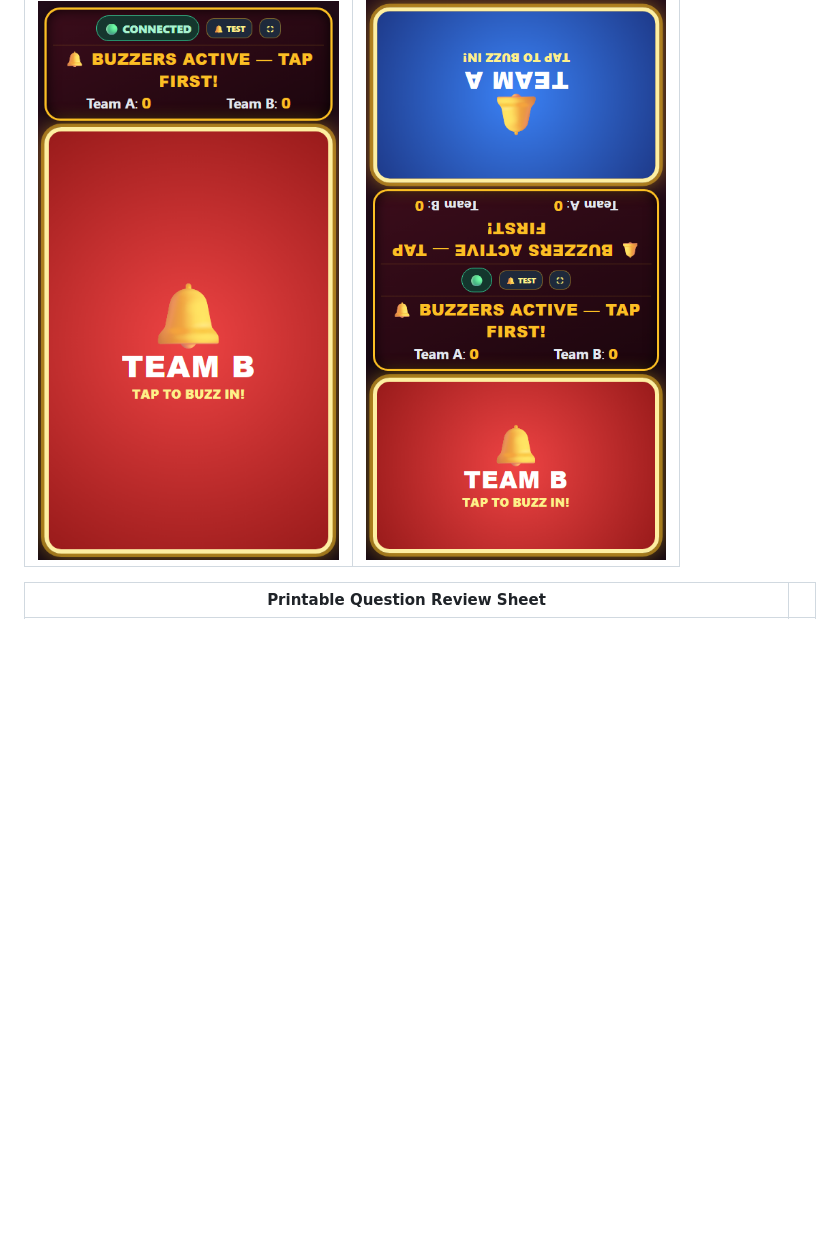
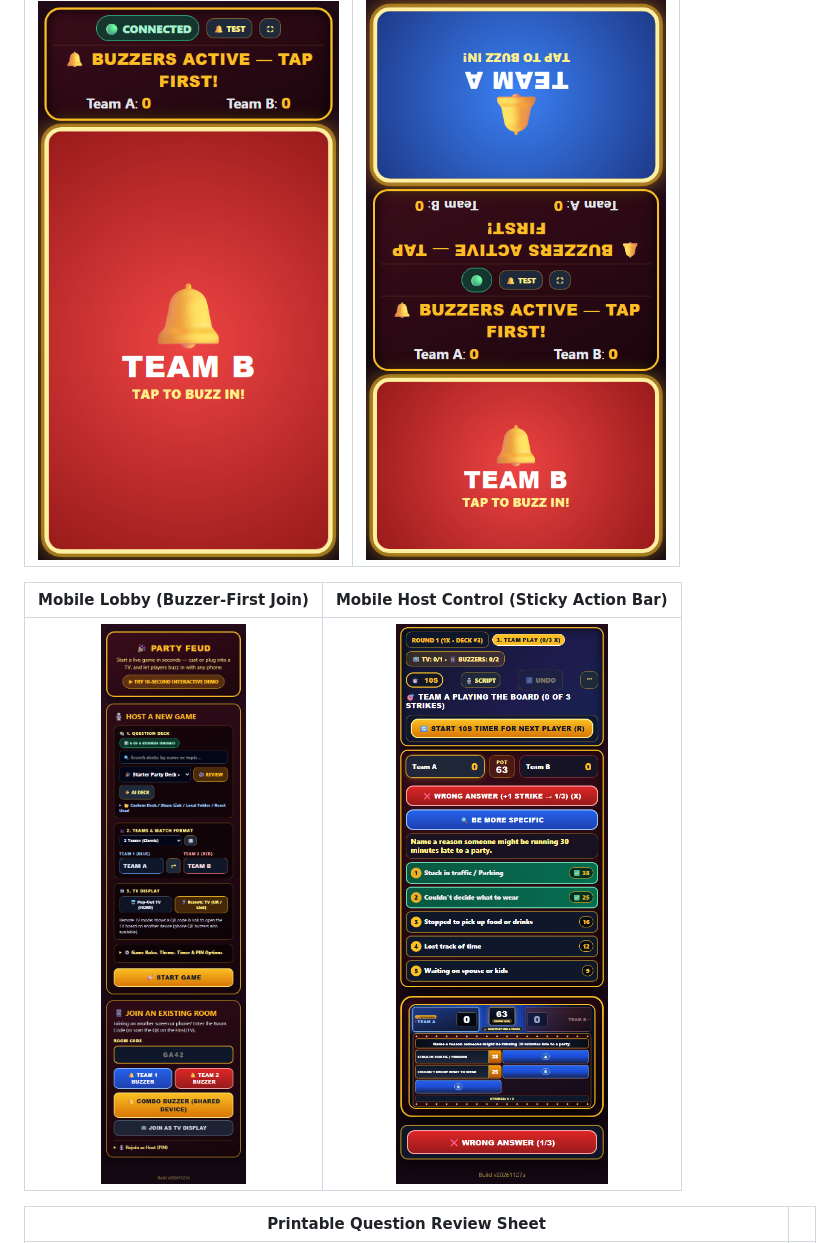
Before and after one commit to BrownGenius/feud, a Markdown page: README.md, the part around the change. Drawn GitHub-style; pictures changed too: docs/screenshots/mobile-host.png (added), docs/screenshots/mobile-lobby.png (added); blank space fills up the shorter version.

Commit message:
docs(screenshots): add mobile Lobby and Host Control screenshots to README
- Add full-page mobile screenshots docs/screenshots/mobile-lobby.png and
  docs/screenshots/mobile-host.png.
- Embed both mobile screenshots in the "See It in Action" gallery in README.md.

```diff
--- a/README.md
+++ b/README.md
@@ -30,6 +30,10 @@ Pick from **300+ built-in survey rounds**, cast or plug in a TV, hand phones to
 | Individual Team Buzzer (Phone) | Combo Buzzer (Shared 1v1 Phone) |
 | :---: | :---: |
 | ![Individual Team Buzzer](docs/screenshots/team-buzzer.png) | ![Combo Buzzer](docs/screenshots/combo-buzzer.png) |
+
+| Mobile Lobby (Buzzer-First Join) | Mobile Host Control (Sticky Action Bar) |
+| :---: | :---: |
+| ![Mobile Lobby](docs/screenshots/mobile-lobby.png) | ![Mobile Host Control](docs/screenshots/mobile-host.png) |
 
 | Printable Question Review Sheet | |
 | :---: | :---: |
```
